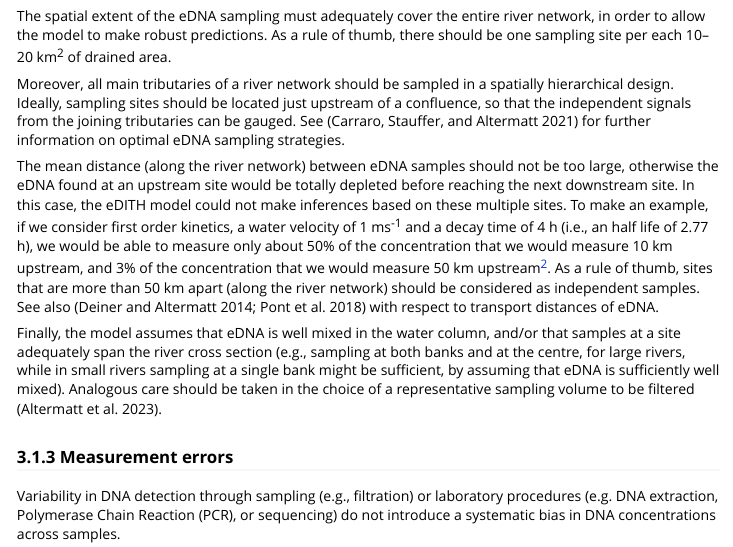
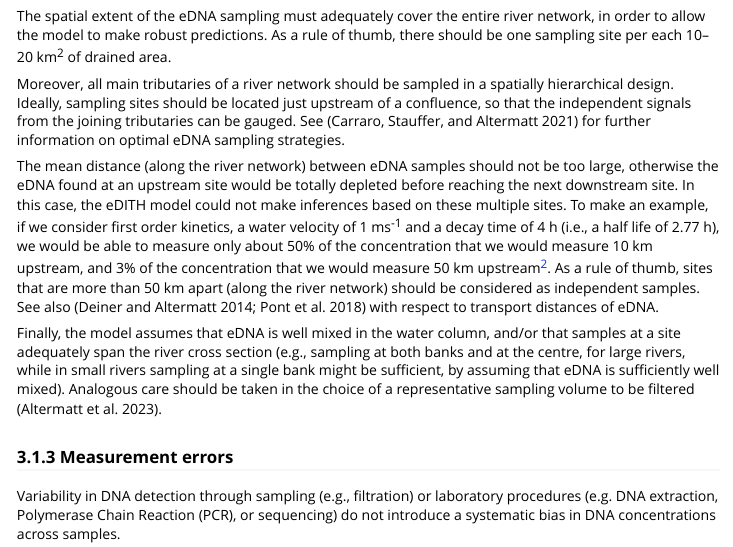
Before and after one commit to lucarraro/eDITH, an R Markdown document (vignettes/eDITH.Rmd): the page in a window 1100 px wide, from 2000 px down. Rendered offline with R 4.5, knitr and Pandoc, with nearby package versions.

Commit message:
vignette

```diff
--- a/vignettes/eDITH.Rmd
+++ b/vignettes/eDITH.Rmd
@@ -67,7 +67,7 @@ The spatial extent of the eDNA sampling must adequately cover the entire river n
 
 Moreover, all main tributaries of a river network should be sampled in a spatially hierarchical design. Ideally, sampling sites should be located just upstream of a confluence, so that the independent signals from the joining tributaries can be gauged. See [@Carraro2021] for further information on optimal eDNA sampling strategies.
 
-The mean distance (along the river network) between eDNA samples should not be too large, otherwise the eDNA found at an upstream site would be totally depleted before reaching the next downstream site. In this case, the eDITH model could not make inferences based on these multiple sites. To make an example, if we consider first order kinetics, a water velocity of 1 ms^-1^ and a decay time of 4 h (i.e., an half life of 2.77 h), we would be able to measure only about 50\% of the concentration that we would measure 10 km upstream, and 3\% of the concentration that we would measure 50 km upstream^[This estimate considers a channel with no lateral inputs. If lateral inputs with water not containing the target eDNA were considered, these percentages would inevitably decrease]. As a rule of thumb, sites that are more than 50 km apart (along the river network) should be considered as independent samples. See also [@Deiner2014; @Pont2018] with respect to transport distances of eDNA.
+The mean distance (along the river network) between eDNA samples should not be too large, otherwise the eDNA found at an upstream site would be totally depleted before reaching the next downstream site. In this case, the eDITH model could not make inferences based on these multiple sites. To make an example, if we consider first order kinetics, a water velocity of 1 ms^-1^ and a decay time of 4 h (i.e., a half life of 2.77 h), we would be able to measure only about 50\% of the concentration that we would measure 10 km upstream, and 3\% of the concentration that we would measure 50 km upstream^[This estimate considers a channel with no lateral inputs. If lateral inputs with water not containing the target eDNA were considered, these percentages would inevitably decrease]. As a rule of thumb, sites that are more than 50 km apart (along the river network) should be considered as independent samples. See also [@Deiner2014; @Pont2018] with respect to transport distances of eDNA.
 
 Finally, the model assumes that eDNA is well mixed in the water column, and/or that samples at a site adequately span the river cross section (e.g., sampling at both banks and at the centre, for large rivers, while in small rivers sampling at a single bank might be sufficient, by assuming that eDNA is sufficiently well mixed). Analogous care should be taken in the choice of a representative sampling volume to be filtered [@altermatt2023].
 
```
